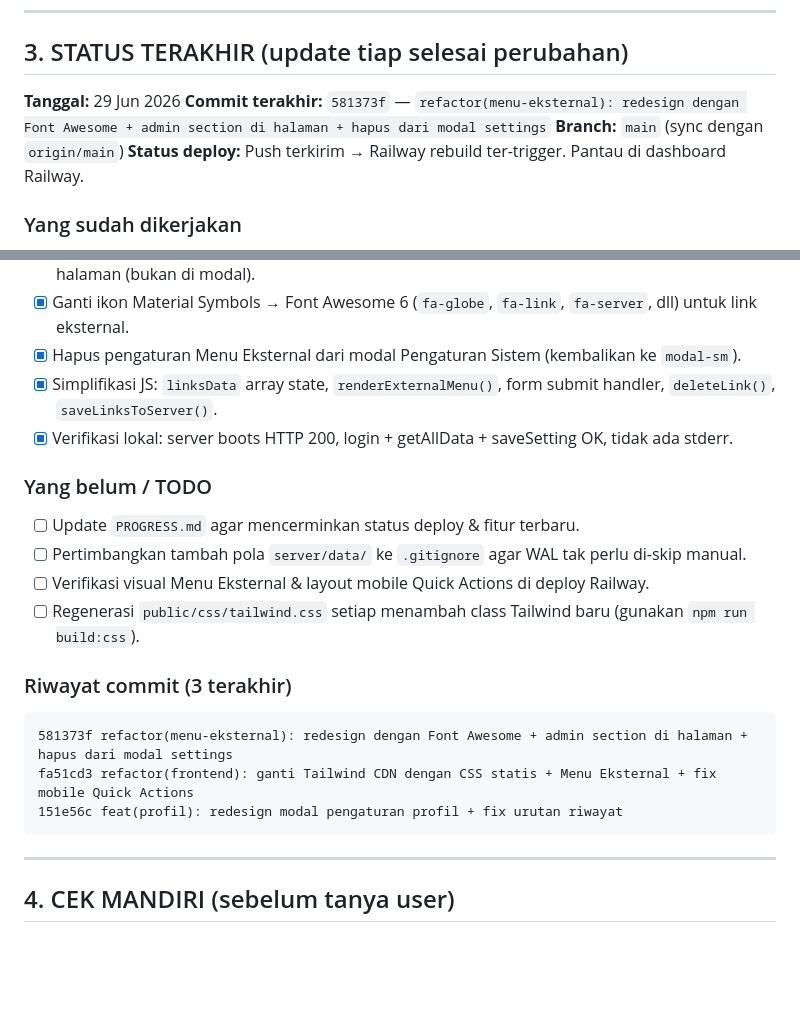
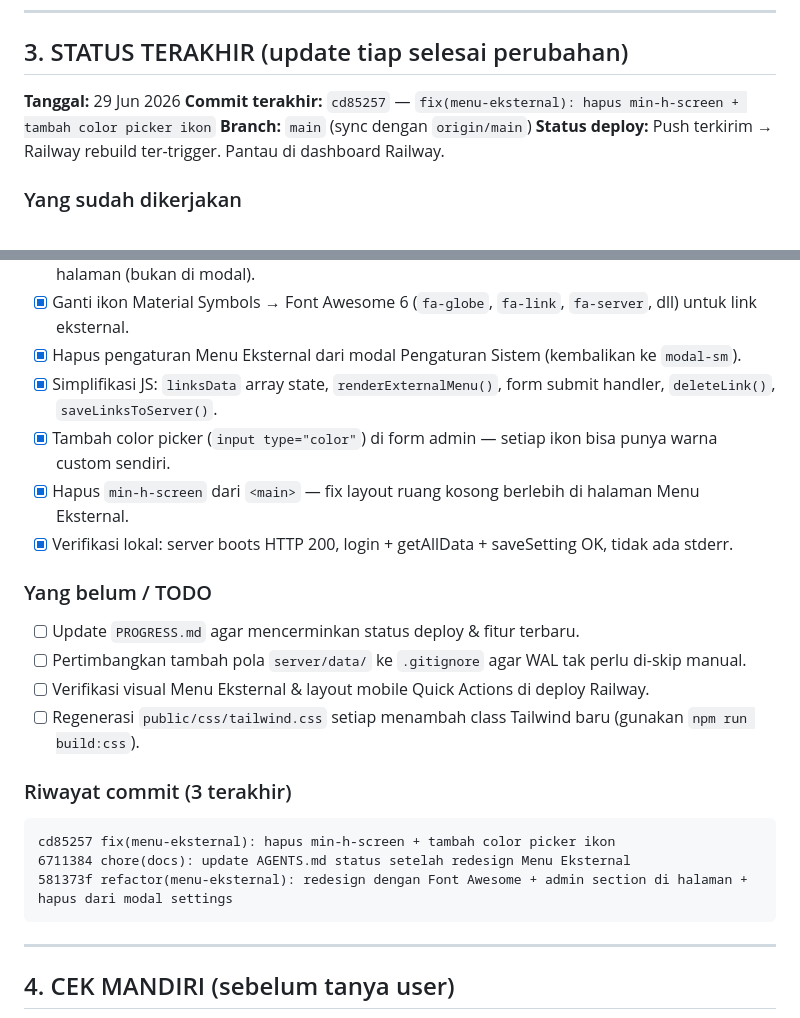
Before and after one commit to ayattulahch-debug/dragon-machine, a Markdown page: AGENTS.md, 2 parts joined by grey strips. GitHub-like rendering; blank space fills up the shorter version.

Commit message:
chore(docs): update AGENTS.md setelah fix layout + color picker

````diff
--- a/AGENTS.md
+++ b/AGENTS.md
@@ -76,7 +76,7 @@ Urutan baku setiap permintaan perubahan:
 ## 3. STATUS TERAKHIR (update tiap selesai perubahan)
 
 **Tanggal:** 29 Jun 2026
-**Commit terakhir:** `581373f` — `refactor(menu-eksternal): redesign dengan Font Awesome + admin section di halaman + hapus dari modal settings`
+**Commit terakhir:** `cd85257` — `fix(menu-eksternal): hapus min-h-screen + tambah color picker ikon`
 **Branch:** `main` (sync dengan `origin/main`)
 **Status deploy:** Push terkirim → Railway rebuild ter-trigger. Pantau di dashboard Railway.
 
@@ -90,6 +90,8 @@ Urutan baku setiap permintaan perubahan:
 - [x] Ganti ikon Material Symbols → Font Awesome 6 (`fa-globe`, `fa-link`, `fa-server`, dll) untuk link eksternal.
 - [x] Hapus pengaturan Menu Eksternal dari modal Pengaturan Sistem (kembalikan ke `modal-sm`).
 - [x] Simplifikasi JS: `linksData` array state, `renderExternalMenu()`, form submit handler, `deleteLink()`, `saveLinksToServer()`.
+- [x] Tambah color picker (`input type="color"`) di form admin — setiap ikon bisa punya warna custom sendiri.
+- [x] Hapus `min-h-screen` dari `<main>` — fix layout ruang kosong berlebih di halaman Menu Eksternal.
 - [x] Verifikasi lokal: server boots HTTP 200, login + getAllData + saveSetting OK, tidak ada stderr.
 
 ### Yang belum / TODO
@@ -100,9 +102,9 @@ Urutan baku setiap permintaan perubahan:
 
 ### Riwayat commit (3 terakhir)
 ```
+cd85257 fix(menu-eksternal): hapus min-h-screen + tambah color picker ikon
+6711384 chore(docs): update AGENTS.md status setelah redesign Menu Eksternal
 581373f refactor(menu-eksternal): redesign dengan Font Awesome + admin section di halaman + hapus dari modal settings
-fa51cd3 refactor(frontend): ganti Tailwind CDN dengan CSS statis + Menu Eksternal + fix mobile Quick Actions
-151e56c feat(profil): redesign modal pengaturan profil + fix urutan riwayat
 ```
 
 ---
````
